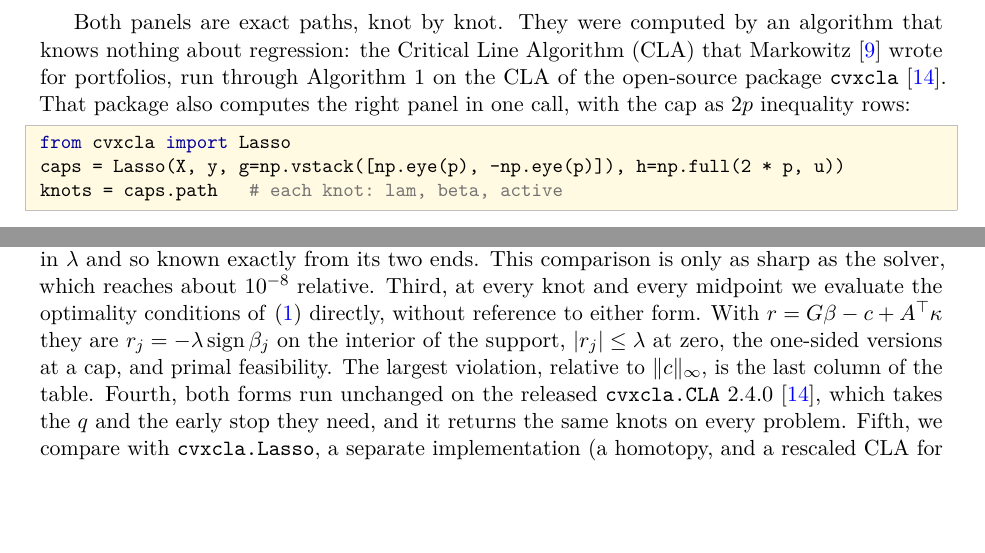
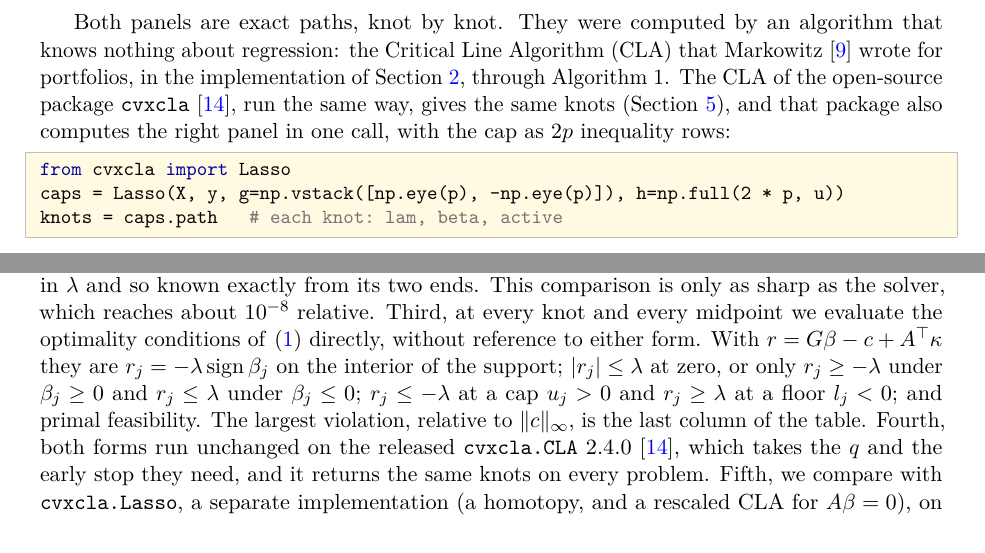
Before and after one commit to Jebel-Quant/lasso, a LaTeX paper (preprints/constrained_lasso/constrained_lasso.tex): two parts of pages 2 and 6 of 12, joined at a grey line, cut so that both start at the same text, the shorter picture padded with empty space. Compiled offline with pdfLaTeX; a LaTeX package or settings file that is missing is left out.

Commit message:
constrained_lasso: say which CLA drew Figure 1, and state the KKT check in full
Figure 1 comes from the note's own CLA; cvxcla's gives the same knots. The
check's description now covers sign bounds, as the code does.

Co-Authored-By: Claude Opus 5.5 <noreply@anthropic.com>

```diff
--- a/preprints/constrained_lasso/constrained_lasso.tex
+++ b/preprints/constrained_lasso/constrained_lasso.tex
@@ -130,9 +130,11 @@ Circles: an interior-point solve at the midpoint of every segment.}
 
 Both panels are exact paths, knot by knot. They were computed by an algorithm that
 knows nothing about regression: the Critical Line Algorithm (CLA) that Markowitz
-\cite{markowitz1956} wrote for portfolios, run through Algorithm~1 on the CLA of the
-open-source package \texttt{cvxcla} \cite{cvxcla}. That package also computes the right
-panel in one call, with the cap as $2p$ inequality rows:
+\cite{markowitz1956} wrote for portfolios, in the implementation of
+Section~\ref{sec:cla}, through Algorithm~1. The CLA of the open-source package
+\texttt{cvxcla} \cite{cvxcla}, run the same way, gives the same knots
+(Section~\ref{sec:evidence}), and that package also computes the right panel in one call,
+with the cap as $2p$ inequality rows:
 \begin{lstlisting}
 from cvxcla import Lasso
 caps = Lasso(X, y, g=np.vstack([np.eye(p), -np.eye(p)]), h=np.full(2 * p, u))
@@ -506,7 +508,9 @@ comparison is only as sharp as the solver, which reaches about $10^{-8}$ relativ
 Third, at every knot and every midpoint we evaluate the optimality conditions of
 \eqref{eq:lasso} directly, without reference to either form. With
 $r=G\beta-c+A\trans\kappa$ they are $r_j=-\lambda\operatorname{sign}\beta_j$ on the
-interior of the support, $|r_j|\le\lambda$ at zero, the one-sided versions at a cap, and
+interior of the support; $|r_j|\le\lambda$ at zero, or only $r_j\ge-\lambda$ under
+$\beta_j\ge0$ and $r_j\le\lambda$ under $\beta_j\le0$; $r_j\le-\lambda$ at a cap $u_j>0$
+and $r_j\ge\lambda$ at a floor $l_j<0$; and
 primal feasibility. The largest violation, relative to $\|c\|_\infty$, is the last
 column of the table. Fourth, both forms run unchanged on the released
 \texttt{cvxcla.CLA} 2.4.0 \cite{cvxcla}, which takes the $q$ and the early stop they
```
